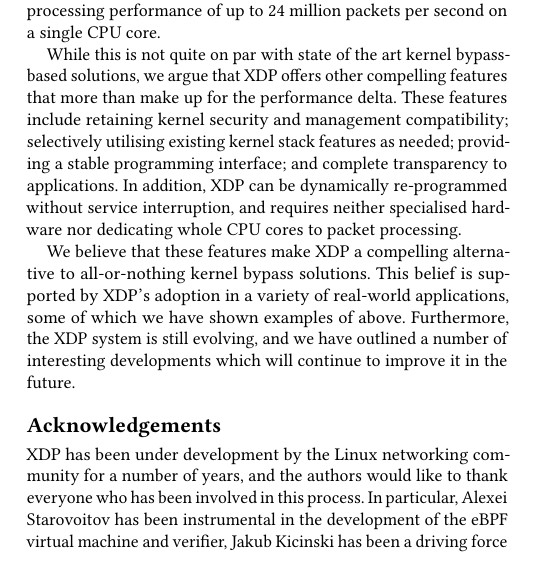
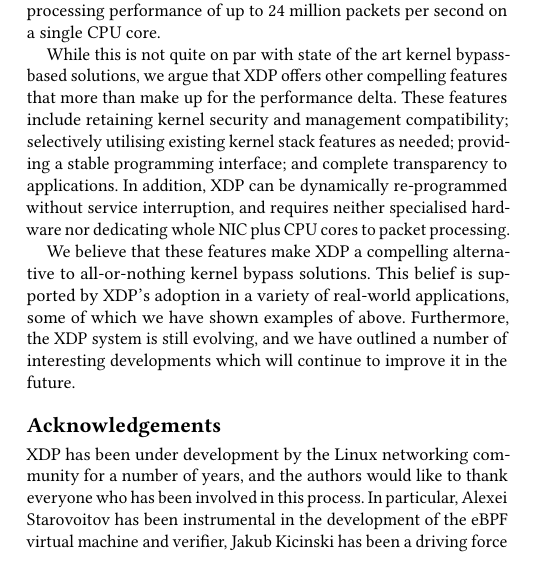
Before and after one commit to tohojo/xdp-paper, a LaTeX paper (xdp-paper.tex): part of one column of page 12 of 13, cut so that both start at the same text. Compiled offline with pdfLaTeX.

Commit message:
XDP does not requires exclusive access to NIC HW
IMHO it is important to stress that XDP is flexible, in the
way that it does not takeover the entire NIC like DPDK does.
Add that to the conclusion.

Signed-off-by: Jesper Dangaard Brouer <brouer@redhat.com>

```diff
--- a/xdp-paper.tex
+++ b/xdp-paper.tex
@@ -1339,7 +1339,7 @@ security and management compatibility; selectively utilising existing kernel
 stack features as needed; providing a stable programming interface; and complete
 transparency to applications. In addition, XDP can be dynamically re-programmed
 without service interruption, and requires neither specialised hardware nor
-dedicating whole CPU cores to packet processing.
+dedicating whole NIC plus CPU cores to packet processing.
 
 We believe that these features make XDP a compelling alternative to
 all-or-nothing kernel bypass solutions. This belief is supported by XDP's
```
